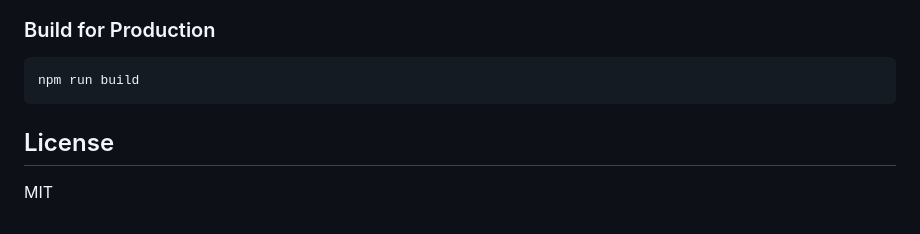
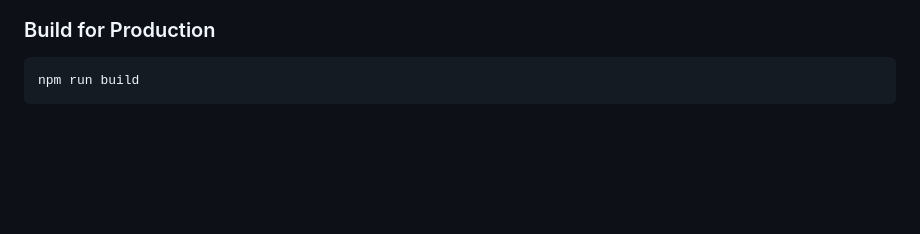
Before and after one commit to tomcoolpxl/tank-wars, a Markdown page: README.md, the part around one of its changes. GitHub-like rendering; blank space fills up the shorter version.

Commit message:
docs: Update README to include project link and remove license section

````diff
--- a/README.md
+++ b/README.md
@@ -91,6 +93,3 @@ npm test
 ```bash
 npm run build
 ```
-
-## License
-MIT
````
Also changed, not shown: other parts of README.md (+2 -0 lines).
